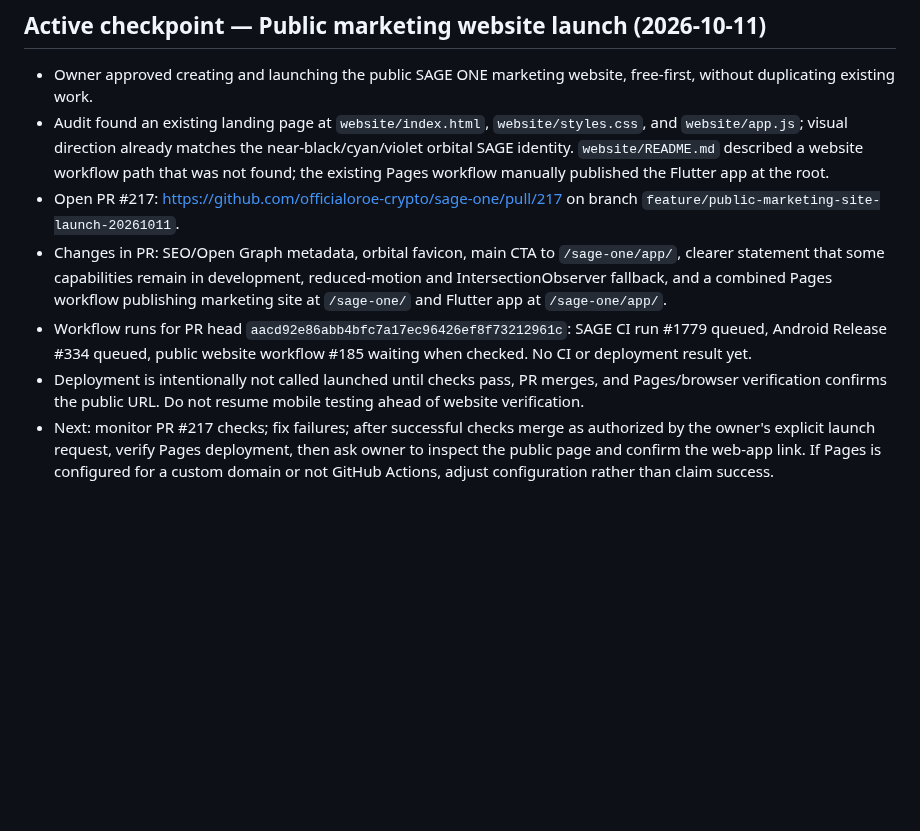
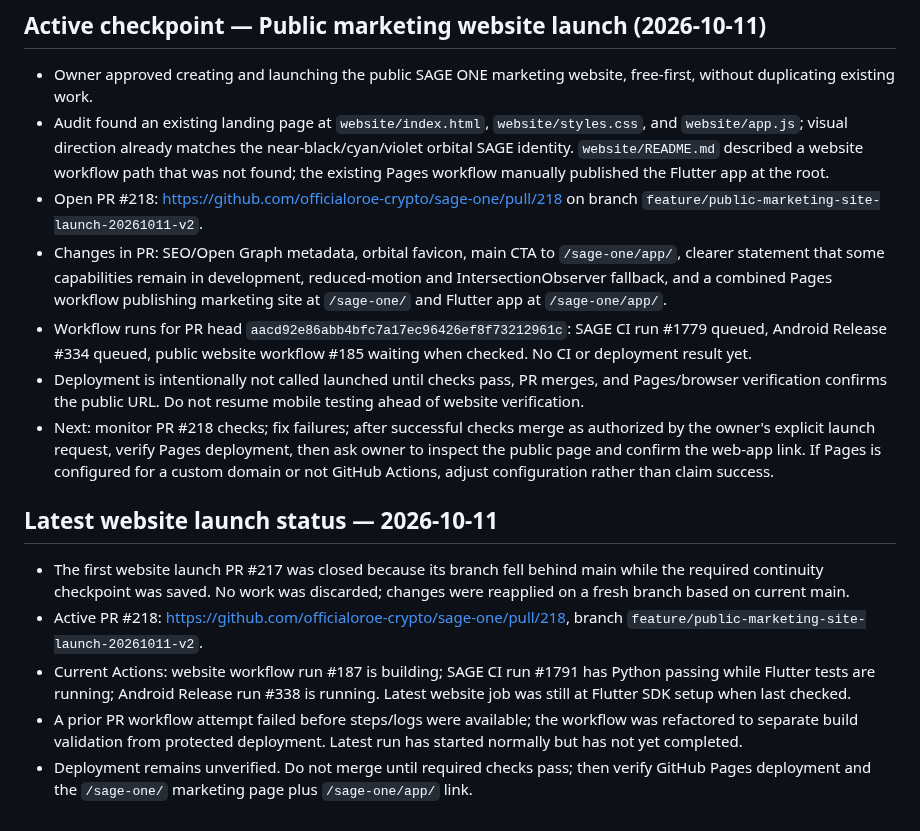
Before and after one commit to officialoroe-crypto/sage-one, a Markdown page: memory/CURRENT_CONTEXT.md, the part around the change. Drawn GitHub-style; blank space fills up the shorter version.

Commit message:
Update public website launch checkpoint

```diff
--- a/memory/CURRENT_CONTEXT.md
+++ b/memory/CURRENT_CONTEXT.md
@@ -56,8 +56,15 @@ Owner explicitly ordered that after every assistant reply, relevant conversation
 ## Active checkpoint — Public marketing website launch (2026-10-11)
 - Owner approved creating and launching the public SAGE ONE marketing website, free-first, without duplicating existing work.
 - Audit found an existing landing page at `website/index.html`, `website/styles.css`, and `website/app.js`; visual direction already matches the near-black/cyan/violet orbital SAGE identity. `website/README.md` described a website workflow path that was not found; the existing Pages workflow manually published the Flutter app at the root.
-- Open PR #217: https://github.com/officialoroe-crypto/sage-one/pull/217 on branch `feature/public-marketing-site-launch-20261011`.
+- Open PR #218: https://github.com/officialoroe-crypto/sage-one/pull/218 on branch `feature/public-marketing-site-launch-20261011-v2`.
 - Changes in PR: SEO/Open Graph metadata, orbital favicon, main CTA to `/sage-one/app/`, clearer statement that some capabilities remain in development, reduced-motion and IntersectionObserver fallback, and a combined Pages workflow publishing marketing site at `/sage-one/` and Flutter app at `/sage-one/app/`.
 - Workflow runs for PR head `aacd92e86abb4bfc7a17ec96426ef8f73212961c`: SAGE CI run #1779 queued, Android Release #334 queued, public website workflow #185 waiting when checked. No CI or deployment result yet.
 - Deployment is intentionally not called launched until checks pass, PR merges, and Pages/browser verification confirms the public URL. Do not resume mobile testing ahead of website verification.
-- Next: monitor PR #217 checks; fix failures; after successful checks merge as authorized by the owner's explicit launch request, verify Pages deployment, then ask owner to inspect the public page and confirm the web-app link. If Pages is configured for a custom domain or not GitHub Actions, adjust configuration rather than claim success.
+- Next: monitor PR #218 checks; fix failures; after successful checks merge as authorized by the owner's explicit launch request, verify Pages deployment, then ask owner to inspect the public page and confirm the web-app link. If Pages is configured for a custom domain or not GitHub Actions, adjust configuration rather than claim success.
+
+## Latest website launch status — 2026-10-11
+- The first website launch PR #217 was closed because its branch fell behind main while the required continuity checkpoint was saved. No work was discarded; changes were reapplied on a fresh branch based on current main.
+- Active PR #218: https://github.com/officialoroe-crypto/sage-one/pull/218, branch `feature/public-marketing-site-launch-20261011-v2`.
+- Current Actions: website workflow run #187 is building; SAGE CI run #1791 has Python passing while Flutter tests are running; Android Release run #338 is running. Latest website job was still at Flutter SDK setup when last checked.
+- A prior PR workflow attempt failed before steps/logs were available; the workflow was refactored to separate build validation from protected deployment. Latest run has started normally but has not yet completed.
+- Deployment remains unverified. Do not merge until required checks pass; then verify GitHub Pages deployment and the `/sage-one/` marketing page plus `/sage-one/app/` link.
```
